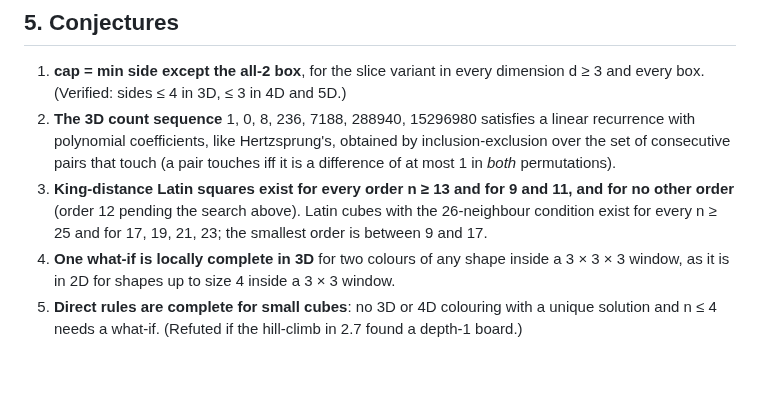
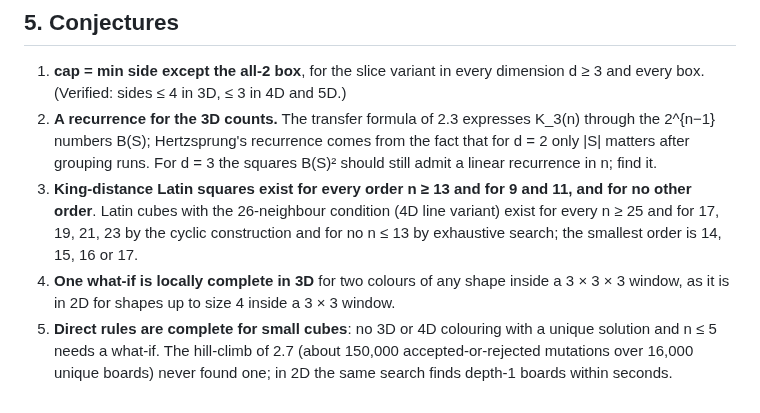
Before and after one commit to EthanJamesLew/DCAS, a Markdown page: meowdoku/REPORT_3D.md, the part around one of its changes. GitHub-like rendering; blank space fills up the shorter version.

```diff
--- a/meowdoku/REPORT_3D.md
+++ b/meowdoku/REPORT_3D.md
@@ -176,7 +196,7 @@ A 3 × 3 × 3 holds five non-touching cats when a cat only owns its three lines.
 ## 5. Conjectures
 
 1. **cap = min side except the all-2 box**, for the slice variant in every dimension d ≥ 3 and every box.  (Verified: sides ≤ 4 in 3D, ≤ 3 in 4D and 5D.)
-2. **The 3D count sequence** 1, 0, 8, 236, 7188, 288940, 15296980 satisfies a linear recurrence with polynomial coefficients, like Hertzsprung's, obtained by inclusion-exclusion over the set of consecutive pairs that touch (a pair touches iff it is a difference of at most 1 in *both* permutations).
-3. **King-distance Latin squares exist for every order n ≥ 13 and for 9 and 11, and for no other order** (order 12 pending the search above).  Latin cubes with the 26-neighbour condition exist for every n ≥ 25 and for 17, 19, 21, 23; the smallest order is between 9 and 17.
+2. **A recurrence for the 3D counts.**  The transfer formula of 2.3 expresses K_3(n) through the 2^{n−1} numbers B(S); Hertzsprung's recurrence comes from the fact that for d = 2 only |S| matters after grouping runs.  For d = 3 the squares B(S)² should still admit a linear recurrence in n; find it.
+3. **King-distance Latin squares exist for every order n ≥ 13 and for 9 and 11, and for no other order**.  Latin cubes with the 26-neighbour condition (4D line variant) exist for every n ≥ 25 and for 17, 19, 21, 23 by the cyclic construction and for no n ≤ 13 by exhaustive search; the smallest order is 14, 15, 16 or 17.
 4. **One what-if is locally complete in 3D** for two colours of any shape inside a 3 × 3 × 3 window, as it is in 2D for shapes up to size 4 inside a 3 × 3 window.
-5. **Direct rules are complete for small cubes**: no 3D or 4D colouring with a unique solution and n ≤ 4 needs a what-if.  (Refuted if the hill-climb in 2.7 found a depth-1 board.)
+5. **Direct rules are complete for small cubes**: no 3D or 4D colouring with a unique solution and n ≤ 5 needs a what-if.  The hill-climb of 2.7 (about 150,000 accepted-or-rejected mutations over 16,000 unique boards) never found one; in 2D the same search finds depth-1 boards within seconds.
```
Also changed, not shown: other parts of meowdoku/REPORT_3D.md (+22 -2 lines), meowdoku/README.md (+1 -0 lines), meowdoku/img/nd_hard4.png, meowdoku/img/nd_hard4_sol.png, 3 other files.
